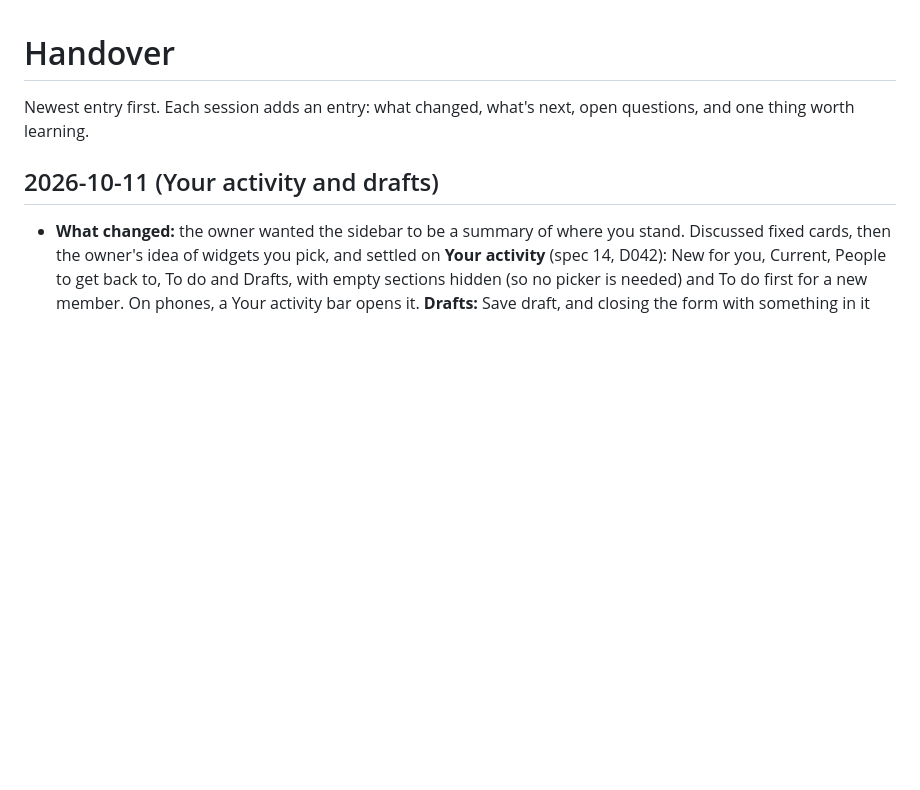
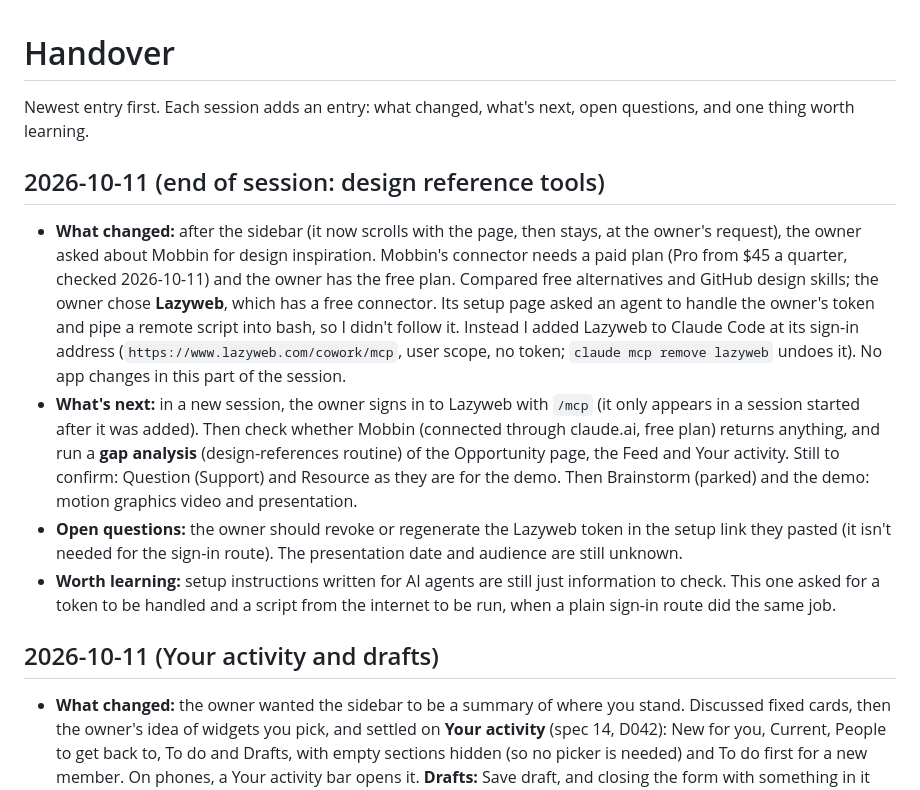
Before and after one commit to jennyshenstudio/bootcamp-connect, a Markdown page: docs/handover.md, the part around the change. Rendered like a GitHub page; blank space fills up the shorter version.

Commit message:
Handover: design reference tools, end of session
Co-Authored-By: Claude Opus 5.5 <noreply@anthropic.com>

```diff
--- a/docs/handover.md
+++ b/docs/handover.md
@@ -1,6 +1,12 @@
 # Handover
 
 Newest entry first. Each session adds an entry: what changed, what's next, open questions, and one thing worth learning.
+
+## 2026-10-11 (end of session: design reference tools)
+- **What changed:** after the sidebar (it now scrolls with the page, then stays, at the owner's request), the owner asked about Mobbin for design inspiration. Mobbin's connector needs a paid plan (Pro from $45 a quarter, checked 2026-10-11) and the owner has the free plan. Compared free alternatives and GitHub design skills; the owner chose **Lazyweb**, which has a free connector. Its setup page asked an agent to handle the owner's token and pipe a remote script into bash, so I didn't follow it. Instead I added Lazyweb to Claude Code at its sign-in address (`https://www.lazyweb.com/cowork/mcp`, user scope, no token; `claude mcp remove lazyweb` undoes it). No app changes in this part of the session.
+- **What's next:** in a new session, the owner signs in to Lazyweb with `/mcp` (it only appears in a session started after it was added). Then check whether Mobbin (connected through claude.ai, free plan) returns anything, and run a **gap analysis** (design-references routine) of the Opportunity page, the Feed and Your activity. Still to confirm: Question (Support) and Resource as they are for the demo. Then Brainstorm (parked) and the demo: motion graphics video and presentation.
+- **Open questions:** the owner should revoke or regenerate the Lazyweb token in the setup link they pasted (it isn't needed for the sign-in route). The presentation date and audience are still unknown.
+- **Worth learning:** setup instructions written for AI agents are still just information to check. This one asked for a token to be handled and a script from the internet to be run, when a plain sign-in route did the same job.
 
 ## 2026-10-11 (Your activity and drafts)
 - **What changed:** the owner wanted the sidebar to be a summary of where you stand. Discussed fixed cards, then the owner's idea of widgets you pick, and settled on **Your activity** (spec 14, D042): New for you, Current, People to get back to, To do and Drafts, with empty sections hidden (so no picker is needed) and To do first for a new member. On phones, a Your activity bar opens it. **Drafts:** Save draft, and closing the form with something in it saves a draft automatically. `/code-review` found 10 problems, all fixed with tests (a failed save claimed success, draft files deleted too early, files still being added, a wrong "In progress" label, a UTC date, hidden title text, 36px buttons, a count that didn't match). New `tests/activity.test.js`. 333 tests pass, on the source and the built site. Shared prototype republished.
```
